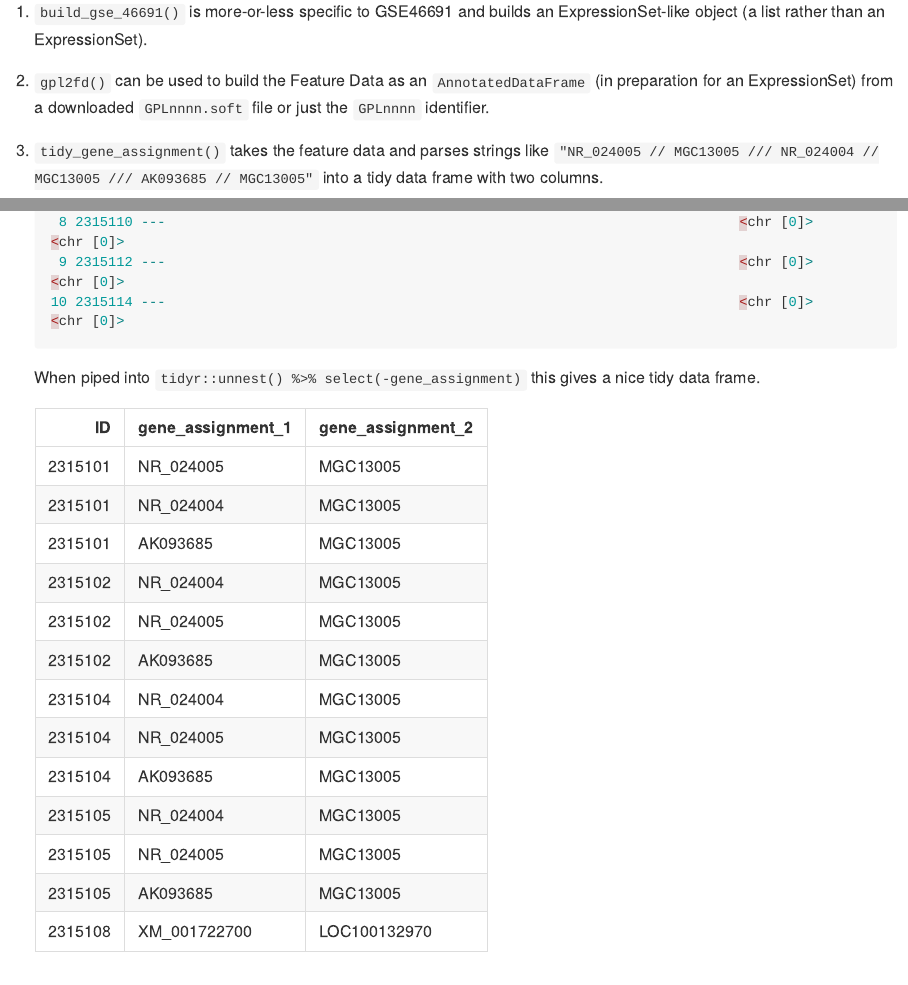
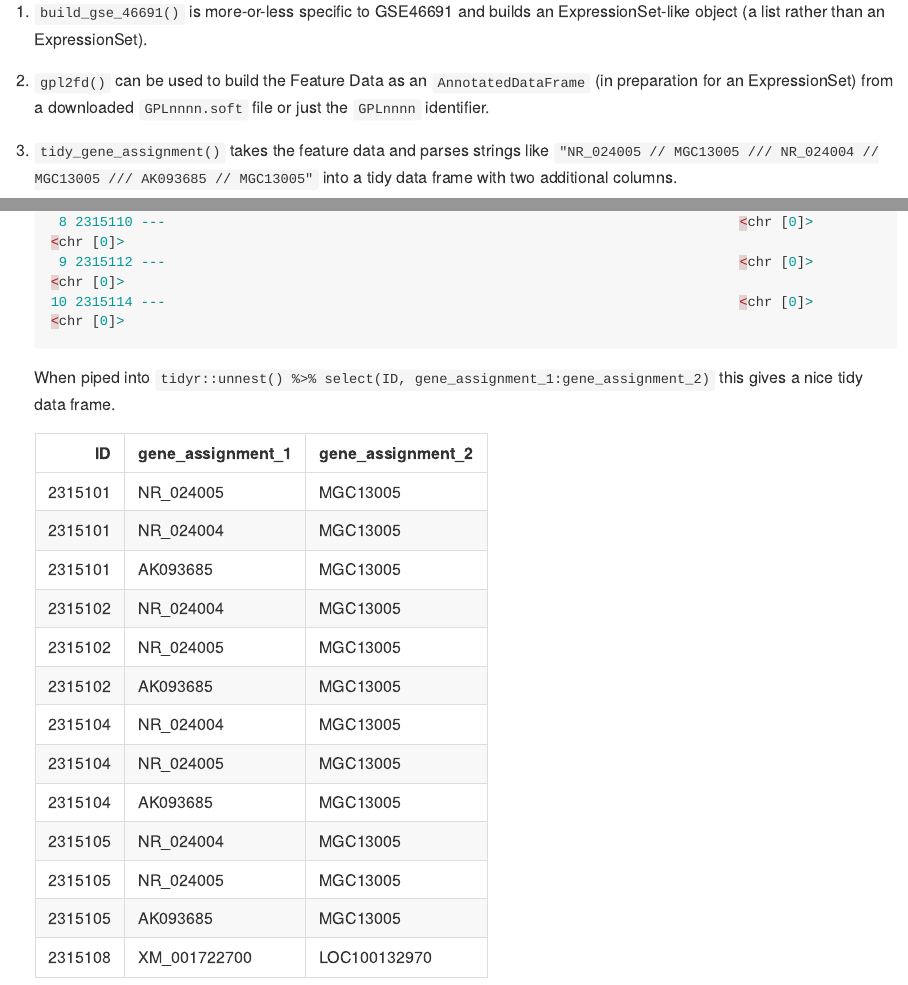
Before and after one commit to GerkeLab/PAM50, an R Markdown document (GSE46691/readme.Rmd): the page in a window 1100 px wide, from 3180 px down, and a second part further down, joined at a grey line. The pictures show the output file GSE46691/readme.md that the author committed with the source, drawn offline in the style of GitHub; long lines of code are wrapped.

Commit message:
Minor edits to readme

````diff
--- a/GSE46691/readme.Rmd
+++ b/GSE46691/readme.Rmd
@@ -104,7 +104,7 @@ The `functions_gse46691.R` file contains several useful functions:
 
 1. `gpl2fd()` can be used to build the Feature Data as an `AnnotatedDataFrame` (in preparation for an ExpressionSet) from a downloaded `GPLnnnn.soft` file or just the `GPLnnnn` identifier.
 
-1. `tidy_gene_assignment()` takes the feature data and parses strings like `"NR_024005 // MGC13005 /// NR_024004 // MGC13005 /// AK093685 // MGC13005"` into a tidy data frame with two columns.
+1. `tidy_gene_assignment()` takes the feature data and parses strings like `"NR_024005 // MGC13005 /// NR_024004 // MGC13005 /// AK093685 // MGC13005"` into a tidy data frame with two additional columns.
 
     ```r
     # A tibble: 10 x 4
@@ -122,7 +122,7 @@ The `functions_gse46691.R` file contains several useful functions:
     10 2315114 ---                                                                      <chr [0]>         <chr [0]>
     ```
 
-    When piped into `tidyr::unnest() %>% select(-gene_assignment)` this gives a nice tidy data frame.
+    When piped into `tidyr::unnest() %>% select(ID, gene_assignment_1:gene_assignment_2)` this gives a nice tidy data frame.
 
     |      ID|gene_assignment_1 |gene_assignment_2 |
     |-------:|:-----------------|:-----------------|
````
Also changed, not shown: GSE46691/readme.md.
